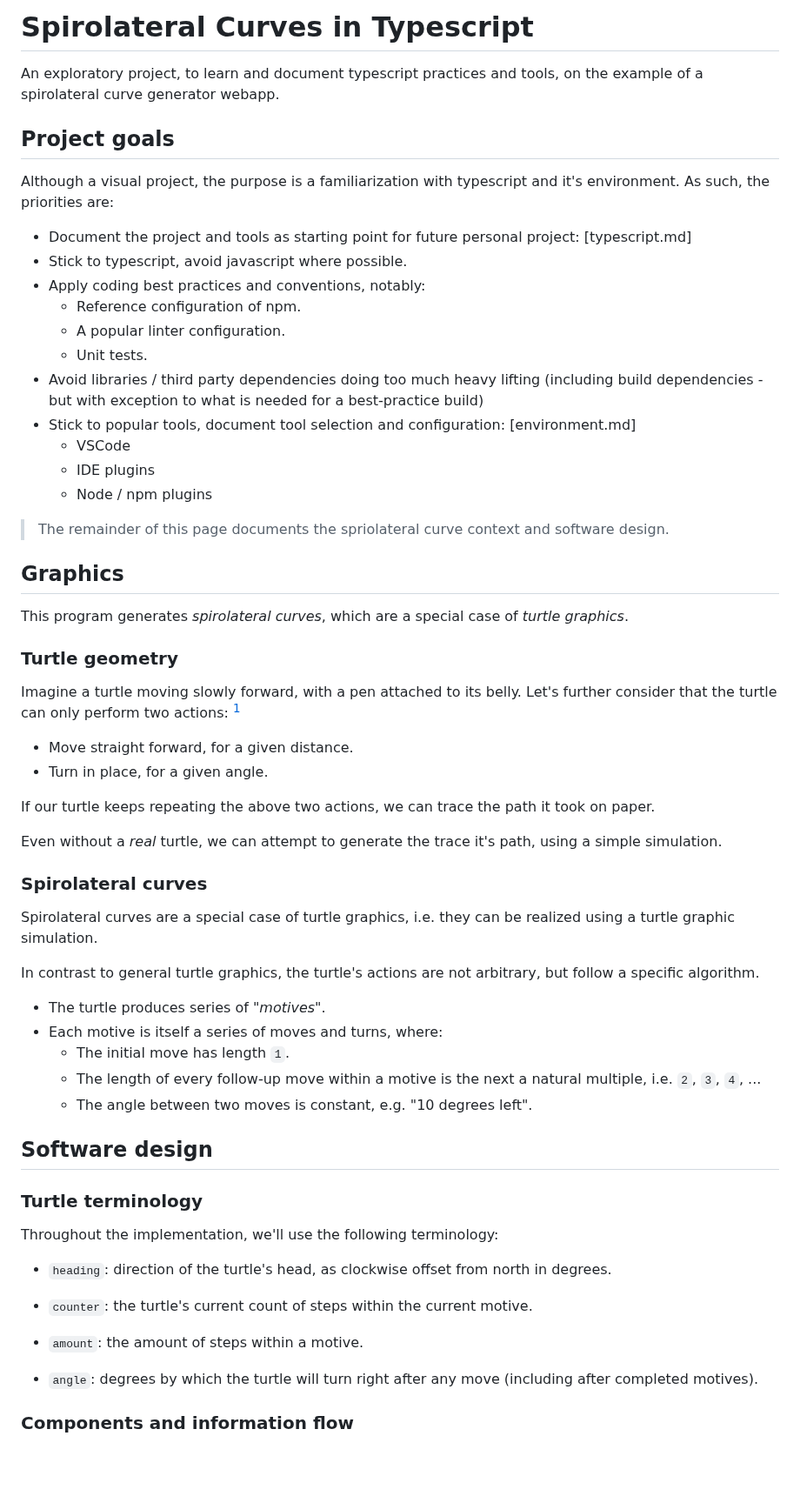
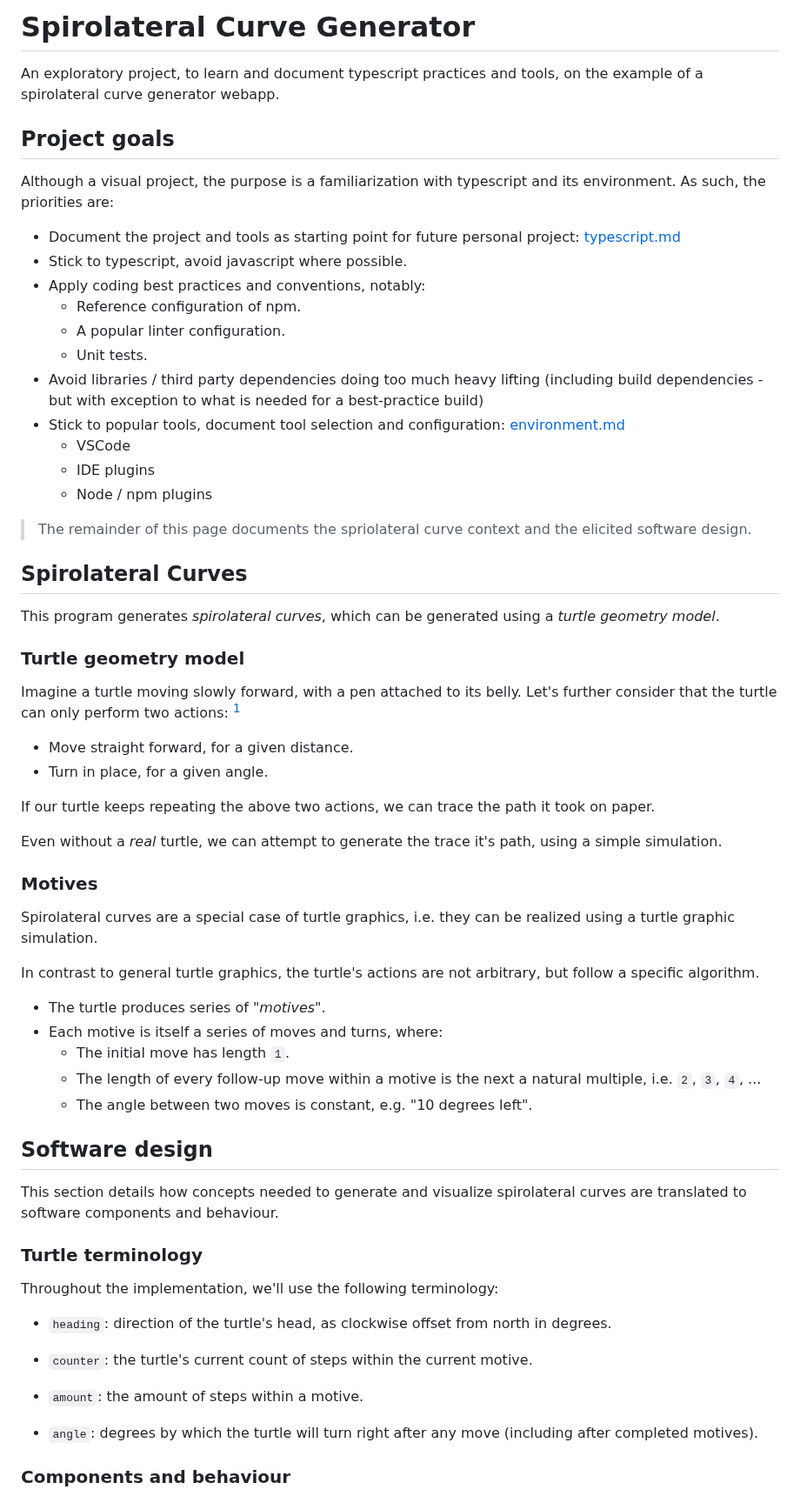
Before and after one commit to m5c/SpirolateralCurves, a Markdown page: README.md, the part around one of its changes. Shown at 87% size. GitHub-like rendering; blank space fills up the shorter version.

````diff
--- a/README.md
+++ b/README.md
@@ -1,30 +1,30 @@
-# Spirolateral Curves in Typescript
+# Spirolateral Curve Generator
 
 An exploratory project, to learn and document typescript practices and tools, on the example of a spirolateral curve generator webapp.
 
 ## Project goals
 
-Although a visual project, the purpose is a familiarization with typescript and it's environment. As such, the priorities are:
+Although a visual project, the purpose is a familiarization with typescript and its environment. As such, the priorities are:
 
-- Document the project and tools as starting point for future personal project: [typescript.md]
+- Document the project and tools as starting point for future personal project: [typescript.md](typescript.md)
  - Stick to typescript, avoid javascript where possible.
  - Apply coding best practices and conventions, notably:
     - Reference configuration of npm.
     - A popular linter configuration.
     - Unit tests.
  - Avoid libraries / third party dependencies doing too much heavy lifting (including build dependencies - but with exception to what is needed for a best-practice build)
- - Stick to popular tools, document tool selection and configuration: [environment.md]
+ - Stick to popular tools, document tool selection and configuration: [environment.md](environment.md)
     - VSCode
     - IDE plugins
     - Node / npm plugins
 
- > The remainder of this page documents the spriolateral curve context and software design.
+ > The remainder of this page documents the spriolateral curve context and the elicited software design.
 
-## Graphics
+## Spirolateral Curves
 
-This program generates *spirolateral curves*, which are a special case of *turtle graphics*.
+This program generates *spirolateral curves*, which can be generated using a *turtle geometry model*.
 
-### Turtle geometry
+### Turtle geometry model
 
 Imagine a turtle moving slowly forward, with a pen attached to its belly. Let's further consider that the turtle can only perform two actions: [^1]
  * Move straight forward, for a given distance.
@@ -34,7 +34,7 @@ If our turtle keeps repeating the above two actions, we can trace the path it to
 
 Even without a *real* turtle, we can attempt to generate the trace it's path, using a simple simulation.
 
-### Spirolateral curves
+### Motives
 
 Spirolateral curves are a special case of turtle graphics, i.e. they can be realized using a turtle graphic simulation.
 
@@ -48,6 +48,8 @@ In contrast to general turtle graphics, the turtle's actions are not arbitrary,
 
 ## Software design
 
+This section details how concepts needed to generate and visualize spirolateral curves are translated to software components and behaviour.
+
 ### Turtle terminology
 
 Throughout the implementation, we'll use the following terminology:
@@ -60,7 +62,7 @@ Throughout the implementation, we'll use the following terminology:
 
  * `angle`: degrees by which the turtle will turn right after any move (including after completed motives).
 
-### Components and information flow
+### Components and behaviour
 
 ```mermaid
 ---
````
Also changed, not shown: other parts of README.md (+23 -19 lines).
